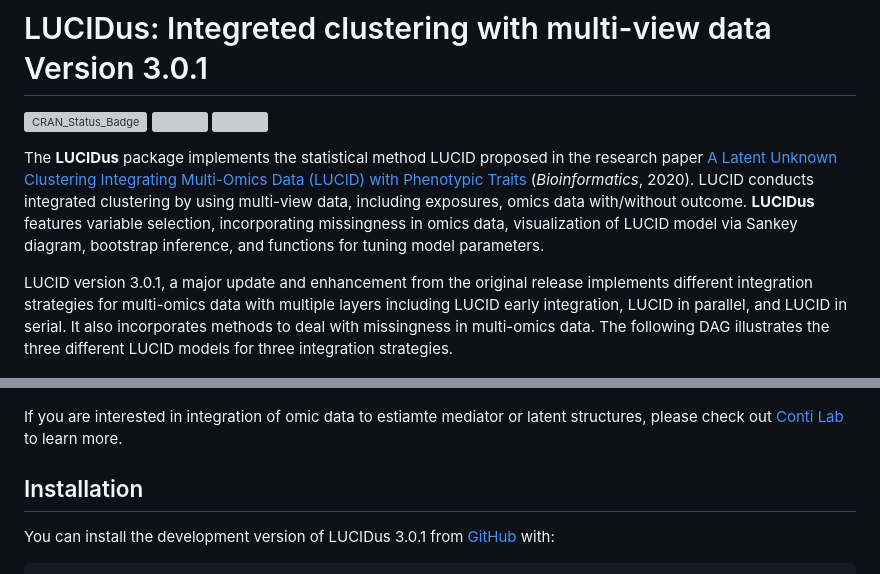
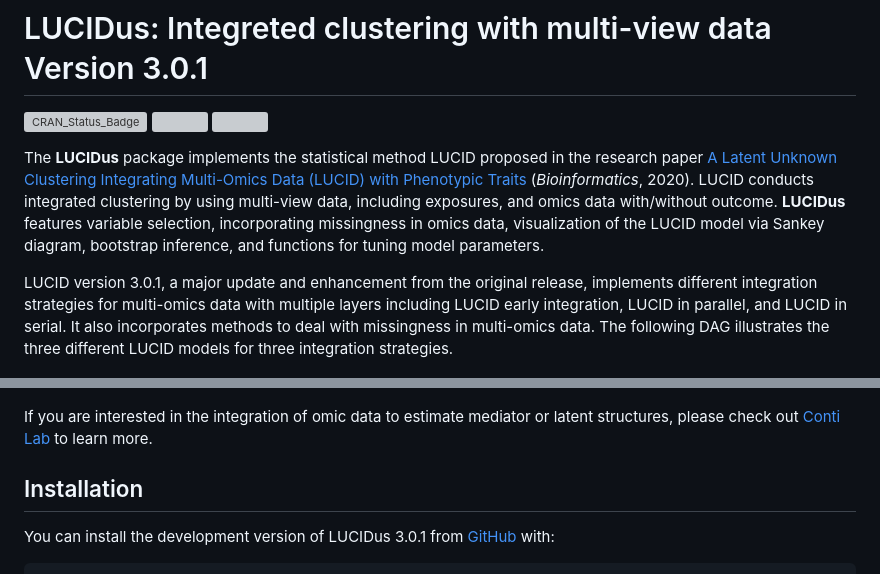
Before and after one commit to ContiLab-usc/LUCIDus-3.0, a Markdown page: README.md, 2 parts joined by grey strips. Drawn GitHub-style; grey boxes are pictures that could not be loaded.

```diff
--- a/README.md
+++ b/README.md
@@ -11,13 +11,13 @@
 
 The **LUCIDus** package implements the statistical method LUCID proposed in the research paper [A Latent Unknown Clustering Integrating
 Multi-Omics Data (LUCID) with Phenotypic Traits](https://doi.org/10.1093/bioinformatics/btz667)
-(*Bioinformatics*, 2020). LUCID conducts integrated clustering by using multi-view data, including exposures, omics data with/without outcome. **LUCIDus** features variable selection, incorporating missingness in omics data, visualization of LUCID model via Sankey diagram, bootstrap inference, and functions for tuning model parameters.
+(*Bioinformatics*, 2020). LUCID conducts integrated clustering by using multi-view data, including exposures, and omics data with/without outcome. **LUCIDus** features variable selection, incorporating missingness in omics data, visualization of the LUCID model via Sankey diagram, bootstrap inference, and functions for tuning model parameters.
 
-LUCID version 3.0.1, a major update and enhancement from the original release implements different integration strategies for multi-omics data with multiple layers including LUCID early integration, LUCID in parallel, and LUCID in serial. It also incorporates methods to deal with missingness in multi-omics data. The following DAG illustrates the three different LUCID models for three integration strategies.
+LUCID version 3.0.1, a major update and enhancement from the original release, implements different integration strategies for multi-omics data with multiple layers including LUCID early integration, LUCID in parallel, and LUCID in serial. It also incorporates methods to deal with missingness in multi-omics data. The following DAG illustrates the three different LUCID models for three integration strategies.
 
 ![plot](./figure/fig1.png)
 
-If you are interested in integration of omic data to estiamte mediator or latent structures, please check out [Conti
+If you are interested in the integration of omic data to estimate mediator or latent structures, please check out [Conti
 Lab](https://contilab.usc.edu/about/) to learn more.
 
 
```
